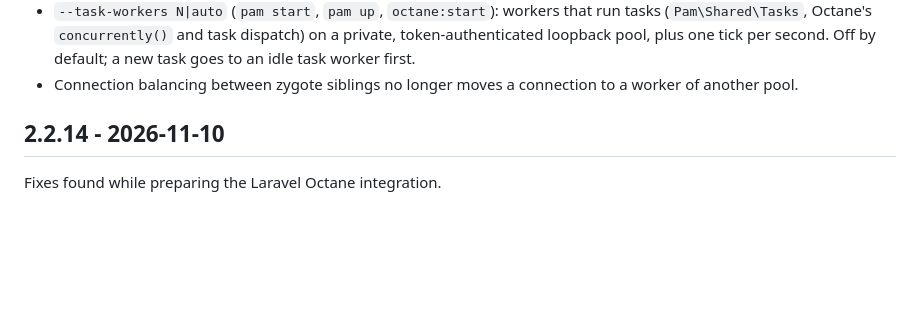
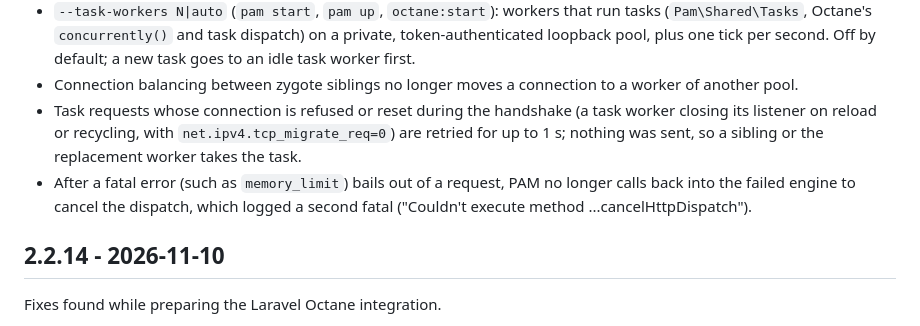
Before and after one commit to push-in/pam, a Markdown page: CHANGELOG.md, the part around the change. Drawn GitHub-style; blank space fills up the shorter version.

Commit message:
docs: changelog for the task connect retry and the post-fatal cancel fix

```diff
--- a/CHANGELOG.md
+++ b/CHANGELOG.md
@@ -45,6 +45,13 @@
   Off by default; a new task goes to an idle task worker first.
 - Connection balancing between zygote siblings no longer moves a connection to
   a worker of another pool.
+- Task requests whose connection is refused or reset during the handshake (a
+  task worker closing its listener on reload or recycling, with
+  `net.ipv4.tcp_migrate_req=0`) are retried for up to 1 s; nothing was sent,
+  so a sibling or the replacement worker takes the task.
+- After a fatal error (such as `memory_limit`) bails out of a request, PAM no
+  longer calls back into the failed engine to cancel the dispatch, which
+  logged a second fatal ("Couldn't execute method ...cancelHttpDispatch").
 
 ## 2.2.14 - 2026-11-10
 
```
